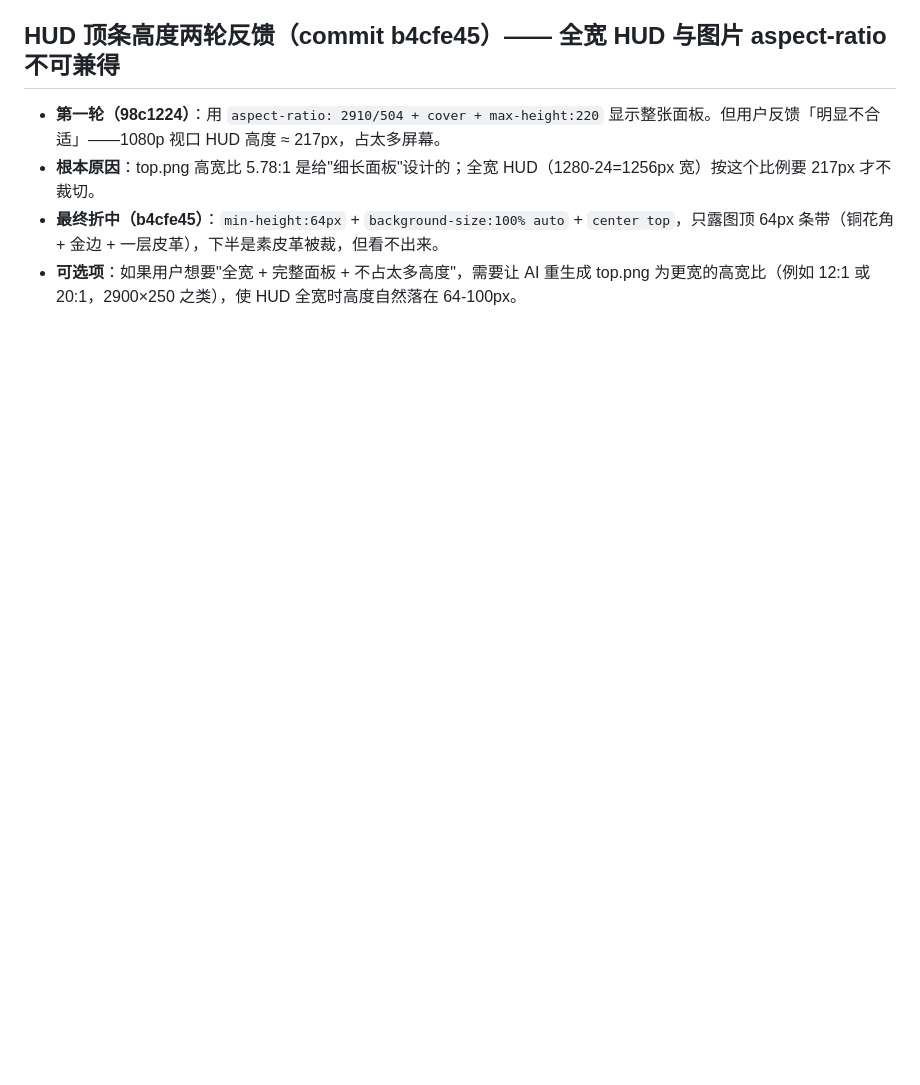
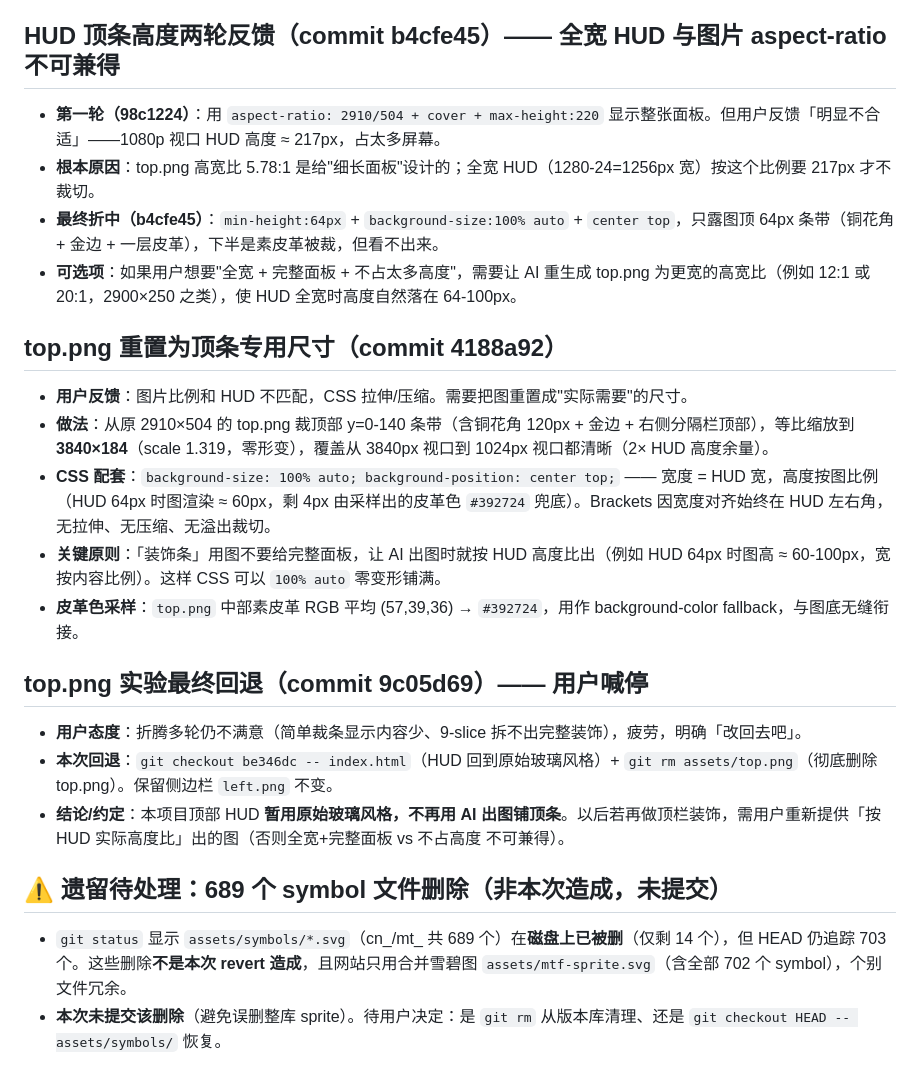
Before and after one commit to wizarot/math-tree, a Markdown page: .workbuddy/memory/2026-08-11.md, the part around the change. GitHub-like rendering; blank space fills up the shorter version.

Commit message:
docs: 补记 8-11 顶栏实验回退与侧栏 left.png 约定

```diff
--- a/.workbuddy/memory/2026-08-11.md
+++ b/.workbuddy/memory/2026-08-11.md
@@ -69,3 +69,19 @@
 - **根本原因**：top.png 高宽比 5.78:1 是给"细长面板"设计的；全宽 HUD（1280-24=1256px 宽）按这个比例要 217px 才不裁切。
 - **最终折中（b4cfe45）**：`min-height:64px` + `background-size:100% auto` + `center top`，只露图顶 64px 条带（铜花角 + 金边 + 一层皮革），下半是素皮革被裁，但看不出来。
 - **可选项**：如果用户想要"全宽 + 完整面板 + 不占太多高度"，需要让 AI 重生成 top.png 为更宽的高宽比（例如 12:1 或 20:1，2900×250 之类），使 HUD 全宽时高度自然落在 64-100px。
+
+## top.png 重置为顶条专用尺寸（commit 4188a92）
+- **用户反馈**：图片比例和 HUD 不匹配，CSS 拉伸/压缩。需要把图重置成"实际需要"的尺寸。
+- **做法**：从原 2910×504 的 top.png 裁顶部 y=0-140 条带（含铜花角 120px + 金边 + 右侧分隔栏顶部），等比缩放到 **3840×184**（scale 1.319，零形变），覆盖从 3840px 视口到 1024px 视口都清晰（2× HUD 高度余量）。
+- **CSS 配套**：`background-size: 100% auto; background-position: center top;` —— 宽度 = HUD 宽，高度按图比例（HUD 64px 时图渲染 ≈ 60px，剩 4px 由采样出的皮革色 `#392724` 兜底）。Brackets 因宽度对齐始终在 HUD 左右角，无拉伸、无压缩、无溢出裁切。
+- **关键原则**：「装饰条」用图不要给完整面板，让 AI 出图时就按 HUD 高度比出（例如 HUD 64px 时图高 ≈ 60-100px，宽按内容比例）。这样 CSS 可以 `100% auto` 零变形铺满。
+- **皮革色采样**：`top.png` 中部素皮革 RGB 平均 (57,39,36) → `#392724`，用作 background-color fallback，与图底无缝衔接。
+
+## top.png 实验最终回退（commit 9c05d69）—— 用户喊停
+- **用户态度**：折腾多轮仍不满意（简单裁条显示内容少、9-slice 拆不出完整装饰），疲劳，明确「改回去吧」。
+- **本次回退**：`git checkout be346dc -- index.html`（HUD 回到原始玻璃风格）+ `git rm assets/top.png`（彻底删除 top.png）。保留侧边栏 `left.png` 不变。
+- **结论/约定**：本项目顶部 HUD **暂用原始玻璃风格，不再用 AI 出图铺顶条**。以后若再做顶栏装饰，需用户重新提供「按 HUD 实际高度比」出的图（否则全宽+完整面板 vs 不占高度 不可兼得）。
+
+## ⚠️ 遗留待处理：689 个 symbol 文件删除（非本次造成，未提交）
+- `git status` 显示 `assets/symbols/*.svg`（cn_/mt_ 共 689 个）在**磁盘上已被删**（仅剩 14 个），但 HEAD 仍追踪 703 个。这些删除**不是本次 revert 造成**，且网站只用合并雪碧图 `assets/mtf-sprite.svg`（含全部 702 个 symbol），个别文件冗余。
+- **本次未提交该删除**（避免误删整库 sprite）。待用户决定：是 `git rm` 从版本库清理、还是 `git checkout HEAD -- assets/symbols/` 恢复。
```
